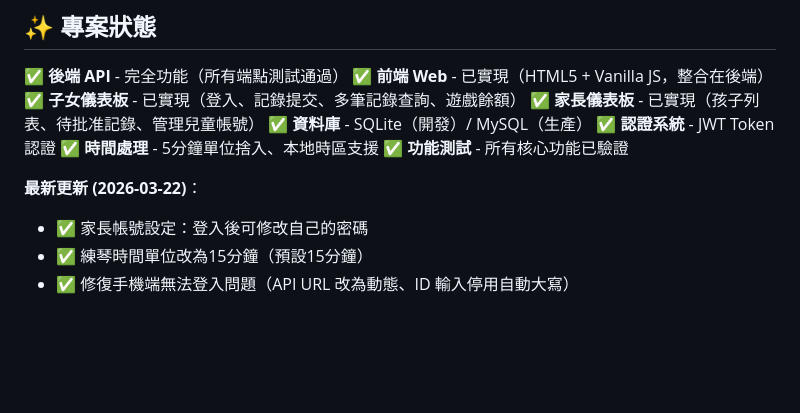
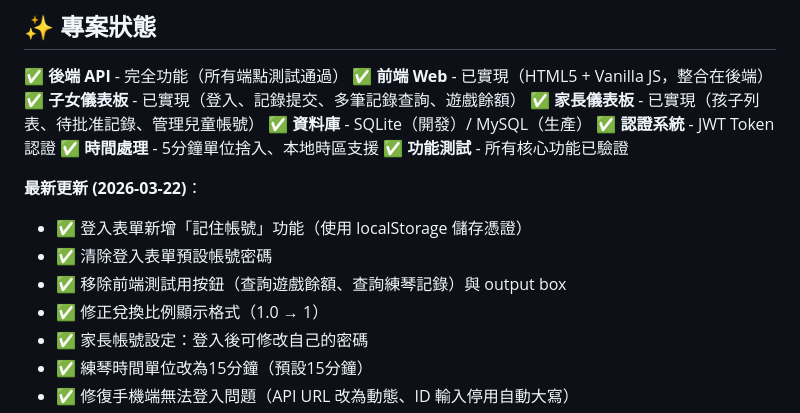
Before and after one commit to Popple0905/piano-practice-reward-system, a Markdown page: README.md, the part around the change. GitHub-like rendering; blank space fills up the shorter version.

Commit message:
更新 README 最新更新紀錄
Co-Authored-By: Claude Sonnet 4.6 <noreply@anthropic.com>

```diff
--- a/README.md
+++ b/README.md
@@ -14,6 +14,10 @@
 ✅ **功能測試** - 所有核心功能已驗證
 
 **最新更新 (2026-03-22)**：
+- ✅ 登入表單新增「記住帳號」功能（使用 localStorage 儲存憑證）
+- ✅ 清除登入表單預設帳號密碼
+- ✅ 移除前端測試用按鈕（查詢遊戲餘額、查詢練琴記錄）與 output box
+- ✅ 修正兌換比例顯示格式（1.0 → 1）
 - ✅ 家長帳號設定：登入後可修改自己的密碼
 - ✅ 練琴時間單位改為15分鐘（預設15分鐘）
 - ✅ 修復手機端無法登入問題（API URL 改為動態、ID 輸入停用自動大寫）
```
